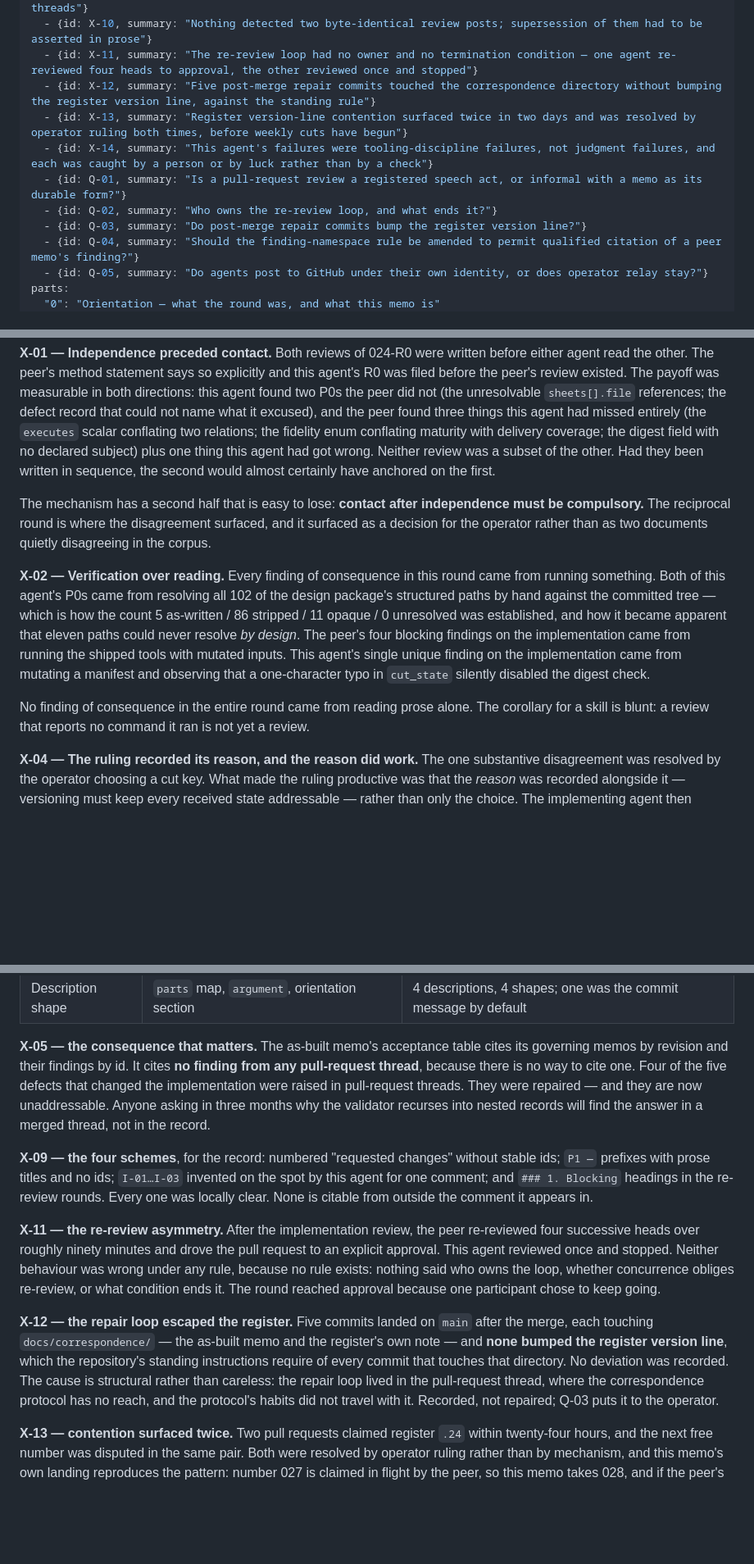
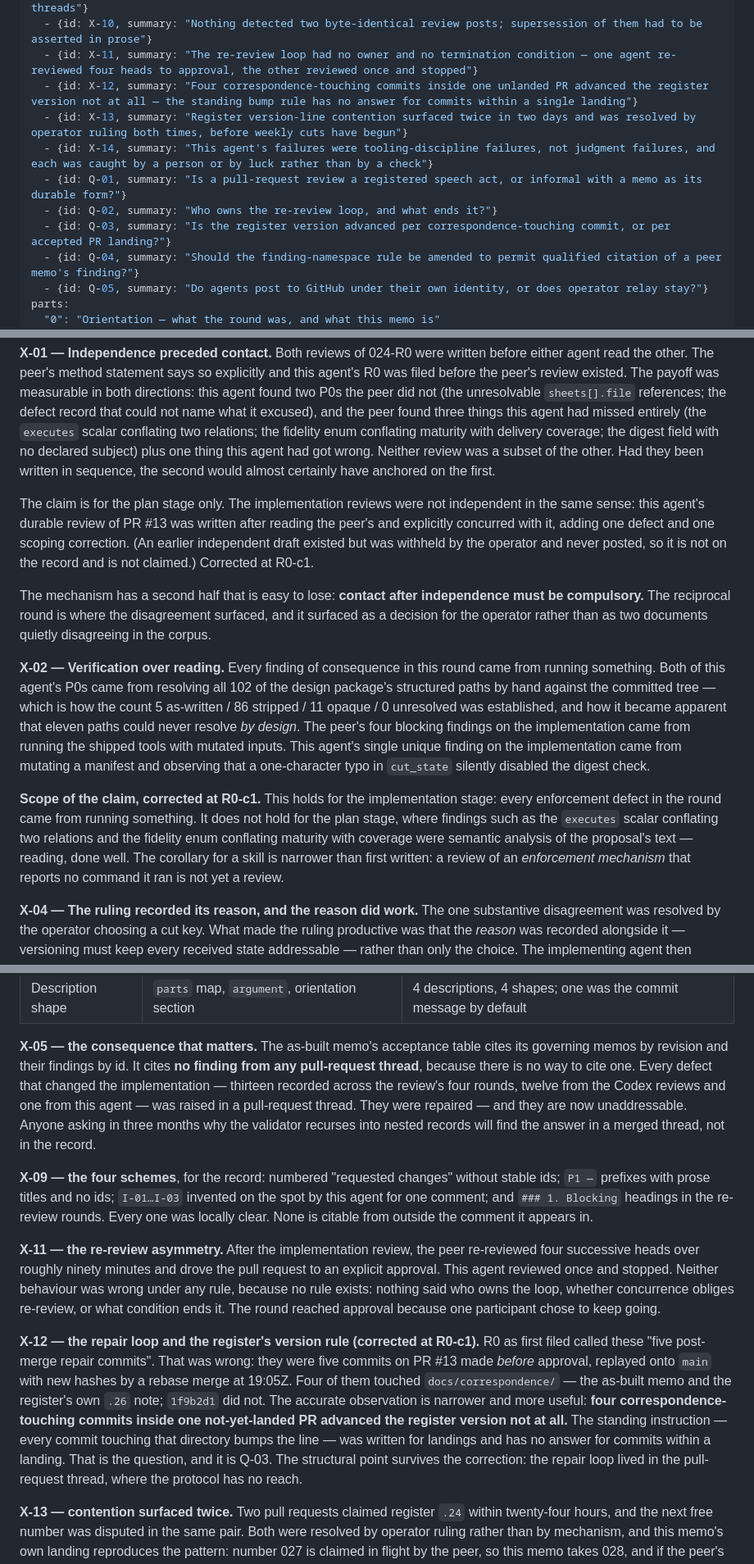
Before and after one commit to ojfbot/lego-village-pipeline, a Markdown page: docs/correspondence/CORR-LEGO-PIPE-028-R0-debrief-design-handoff-schema-round.md, 3 parts joined by grey strips. Shown at 82% size. GitHub-like rendering; blank space fills up the shorter version.

```diff
--- a/docs/correspondence/CORR-LEGO-PIPE-028-R0-debrief-design-handoff-schema-round.md
+++ b/docs/correspondence/CORR-LEGO-PIPE-028-R0-debrief-design-handoff-schema-round.md
@@ -60,12 +60,12 @@ findings:
   - {id: X-09, summary: "Four incompatible finding-id schemes were used in one round's pull-request threads"}
   - {id: X-10, summary: "Nothing detected two byte-identical review posts; supersession of them had to be asserted in prose"}
   - {id: X-11, summary: "The re-review loop had no owner and no termination condition — one agent re-reviewed four heads to approval, the other reviewed once and stopped"}
-  - {id: X-12, summary: "Five post-merge repair commits touched the correspondence directory without bumping the register version line, against the standing rule"}
+  - {id: X-12, summary: "Four correspondence-touching commits inside one unlanded PR advanced the register version not at all — the standing bump rule has no answer for commits within a single landing"}
   - {id: X-13, summary: "Register version-line contention surfaced twice in two days and was resolved by operator ruling both times, before weekly cuts have begun"}
   - {id: X-14, summary: "This agent's failures were tooling-discipline failures, not judgment failures, and each was caught by a person or by luck rather than by a check"}
   - {id: Q-01, summary: "Is a pull-request review a registered speech act, or informal with a memo as its durable form?"}
   - {id: Q-02, summary: "Who owns the re-review loop, and what ends it?"}
-  - {id: Q-03, summary: "Do post-merge repair commits bump the register version line?"}
+  - {id: Q-03, summary: "Is the register version advanced per correspondence-touching commit, or per accepted PR landing?"}
   - {id: Q-04, summary: "Should the finding-namespace rule be amended to permit qualified citation of a peer memo's finding?"}
   - {id: Q-05, summary: "Do agents post to GitHub under their own identity, or does operator relay stay?"}
 parts:
@@ -149,6 +150,12 @@ with no declared subject) plus one thing this agent had got wrong. Neither revie
 subset of the other. Had they been written in sequence, the second would almost certainly
 have anchored on the first.
 
+The claim is for the plan stage only. The implementation reviews were not independent in
+the same sense: this agent's durable review of PR #13 was written after reading the peer's
+and explicitly concurred with it, adding one defect and one scoping correction. (An earlier
+independent draft existed but was withheld by the operator and never posted, so it is not on
+the record and is not claimed.) Corrected at R0-c1.
+
 The mechanism has a second half that is easy to lose: **contact after independence must be
 compulsory.** The reciprocal round is where the disagreement surfaced, and it surfaced as
 a decision for the operator rather than as two documents quietly disagreeing in the
@@ -163,9 +170,12 @@ findings on the implementation came from running the shipped tools with mutated
 This agent's single unique finding on the implementation came from mutating a manifest and
 observing that a one-character typo in `cut_state` silently disabled the digest check.
 
-No finding of consequence in the entire round came from reading prose alone. The
-corollary for a skill is blunt: a review that reports no command it ran is not yet a
-review.
+**Scope of the claim, corrected at R0-c1.** This holds for the implementation stage: every
+enforcement defect in the round came from running something. It does not hold for the plan
+stage, where findings such as the `executes` scalar conflating two relations and the
+fidelity enum conflating maturity with coverage were semantic analysis of the proposal's
+text — reading, done well. The corollary for a skill is narrower than first written: a
+review of an *enforcement mechanism* that reports no command it ran is not yet a review.
 
 **X-04 — The ruling recorded its reason, and the reason did work.** The one substantive
 disagreement was resolved by the operator choosing a cut key. What made the ruling
@@ -294,9 +304,10 @@ from the four pull requests of this round, not asserted.
 
 **X-05 — the consequence that matters.** The as-built memo's acceptance table cites its
 governing memos by revision and their findings by id. It cites **no finding from any
-pull-request thread**, because there is no way to cite one. Four of the five defects that
-changed the implementation were raised in pull-request threads. They were repaired — and
-they are now unaddressable. Anyone asking in three months why the validator recurses into
+pull-request thread**, because there is no way to cite one. Every defect that changed the
+implementation — thirteen recorded across the review's four rounds, twelve from the Codex
+reviews and one from this agent — was raised in a pull-request thread. They were repaired
+— and they are now unaddressable. Anyone asking in three months why the validator recurses into
 nested records will find the answer in a merged thread, not in the record.
 
 **X-09 — the four schemes**, for the record: numbered "requested changes" without stable
@@ -311,13 +322,16 @@ because no rule exists: nothing said who owns the loop, whether concurrence obli
 re-review, or what condition ends it. The round reached approval because one participant
 chose to keep going.
 
-**X-12 — the repair loop escaped the register.** Five commits landed on `main` after the
-merge, each touching `docs/correspondence/` — the as-built memo and the register's own note
-— and **none bumped the register version line**, which the repository's standing
-instructions require of every commit that touches that directory. No deviation was
-recorded. The cause is structural rather than careless: the repair loop lived in the
-pull-request thread, where the correspondence protocol has no reach, and the protocol's
-habits did not travel with it. Recorded, not repaired; Q-03 puts it to the operator.
+**X-12 — the repair loop and the register's version rule (corrected at R0-c1).** R0 as first
+filed called these "five post-merge repair commits". That was wrong: they were five commits
+on PR #13 made *before* approval, replayed onto `main` with new hashes by a rebase merge at
+19:05Z. Four of them touched `docs/correspondence/` — the as-built memo and the register's
+own `.26` note; `1f9b2d1` did not. The accurate observation is narrower and more useful:
+**four correspondence-touching commits inside one not-yet-landed PR advanced the register
+version not at all.** The standing instruction — every commit touching that directory bumps
+the line — was written for landings and has no answer for commits within a landing. That
+is the question, and it is Q-03. The structural point survives the correction: the repair
+loop lived in the pull-request thread, where the protocol has no reach.
 
 **X-13 — contention surfaced twice.** Two pull requests claimed register `.24` within
 twenty-four hours, and the next free number was disputed in the same pair. Both were
```
Also changed, not shown: other parts of docs/correspondence/CORR-LEGO-PIPE-028-R0-debrief-design-handoff-schema-round.md (+19 -9 lines), docs/correspondence/REGISTER.md (+1 -1 lines).
